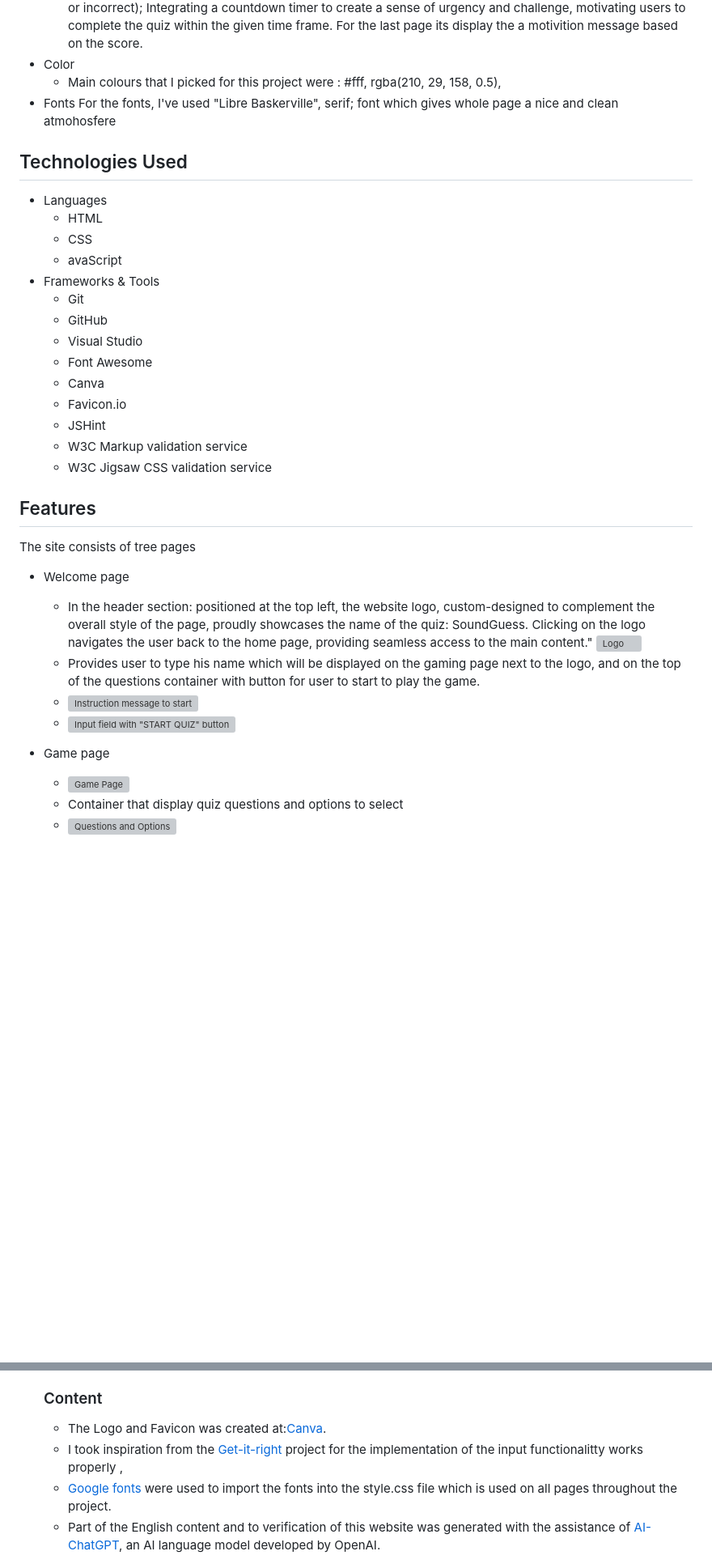
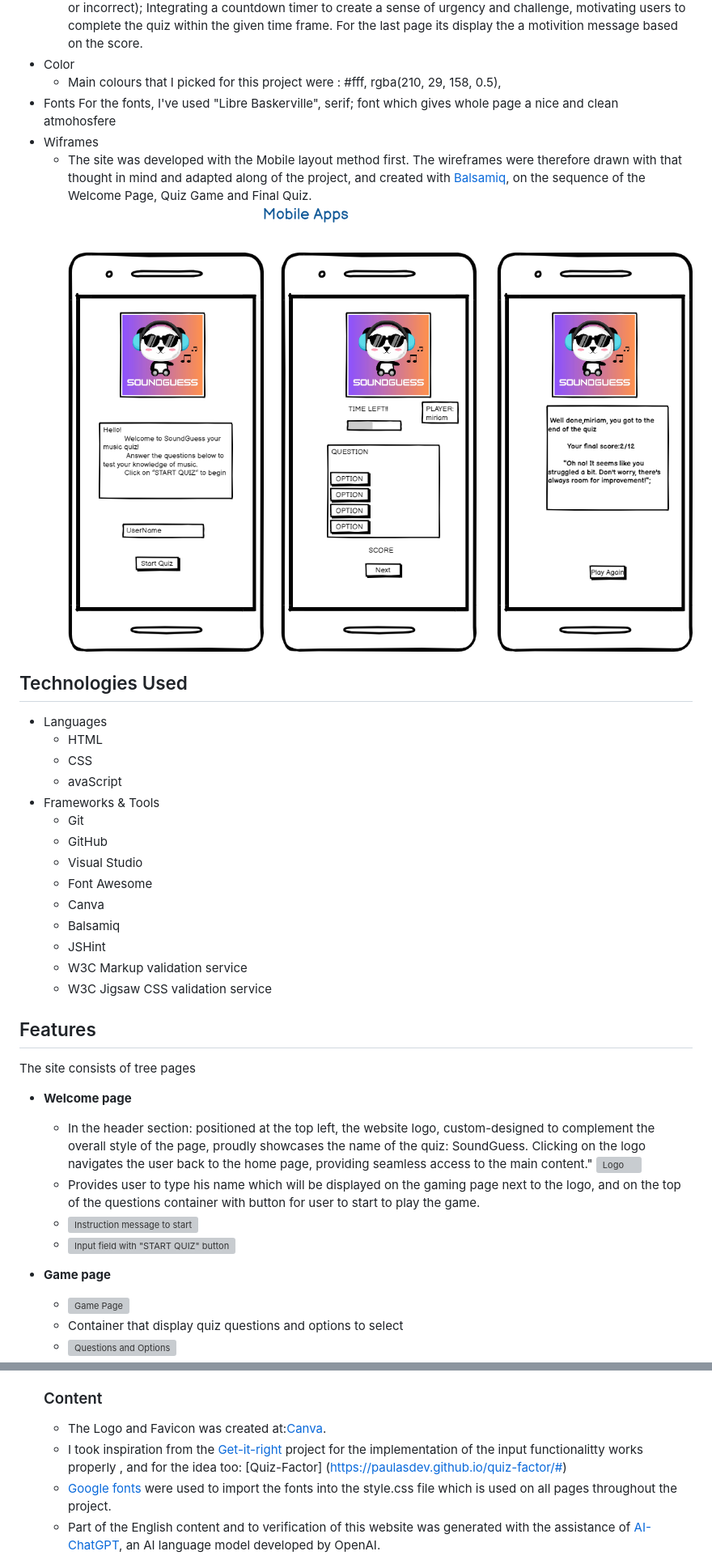
Before and after one commit to miriamdosantos/Sound-Guess, a Markdown page: README.md, 2 parts joined by grey strips. Shown: that part at 81% size. Drawn GitHub-style; pictures changed too: wiframes/mobile-wiframe.png (added); blank space fills up the shorter version; grey boxes are pictures that could not be loaded.

```diff
--- a/README.md
+++ b/README.md
@@ -43,6 +78,10 @@ The project aims to develop a music quiz game called "SoundGuess." Players answe
   * Main colours that I picked for this project were : #fff, rgba(210, 29, 158, 0.5),
 * Fonts
    For the fonts, I've used "Libre Baskerville", serif; font which gives whole page a nice and clean atmohosfere
+* Wiframes
+  * The site was developed with the Mobile layout  method first. The wireframes were therefore drawn with that thought in mind and adapted along of the project, and created with [Balsamiq](https://balsamiq.cloud/), on the sequence of the Welcome Page, Quiz Game and Final Quiz.
+  ![Wiframe Screenshot](./wiframes/mobile-wiframe.png)
+
 ## Technologies Used
 * Languages
   * HTML
@@ -54,20 +93,20 @@ The project aims to develop a music quiz game called "SoundGuess." Players answe
   * Visual Studio
   * Font Awesome
   * Canva
-  * Favicon.io
+  * Balsamiq
   * JSHint
   * W3C Markup validation service
   * W3C Jigsaw CSS validation service
 ## Features
 The site consists of tree pages
-* Welcome page
+* __Welcome page__
   * In the header section: positioned at the top left, the website logo, custom-designed to complement the overall style of the page, proudly showcases the name of the quiz: SoundGuess. Clicking on the logo navigates the user back to the home page, providing seamless access to the main content."
   ![Logo](./assets/images/logo.webp)
   * Provides user to type his name which will be displayed on the gaming page next to the logo, and on the top of the questions container with button for user to start to play the game.
   * ![Instruction message to start](./documentation/welcome-page.webp)
   * ![Input field with "START QUIZ" button](./documentation/input.webp)
 
-* Game page
+* __Game page__
   * ![Game Page](./documentation/game-page.webp)
   * Container that display quiz questions and options to select
   * ![Questions and Options](./documentation/question-options.webp)
@@ -253,7 +292,7 @@ To address this issue, I made the following changes to ensure smooth audio playb
     * I would like to extend my heartfelt thanks to my dear my Husband and StepFather for all the patience, and support, to help me with ideas, and being my tester to this project be possible to be conclude.
     ### Content
     * The Logo and Favicon was created at:[Canva](https://www.canva.com/).
-    * I took inspiration from the [Get-it-right](https://github.com/tmarkec/Get-it-right) project for the implementation of the input functionalitty works properly ,
+    * I took inspiration from the [Get-it-right](https://github.com/tmarkec/Get-it-right) project for the implementation of the input functionalitty works properly , and for the idea too: [Quiz-Factor] (https://paulasdev.github.io/quiz-factor/#)
     * [Google fonts](https://fonts.google.com/) were used to import the fonts into the style.css file which is used on all pages throughout the project.
     * Part of the English content and to verification of  this website was generated with the assistance of [AI-ChatGPT](https://chat.openai.com/), an AI language model developed by OpenAI.
 
```
Also changed, not shown: other parts of README.md (+49 -14 lines).
